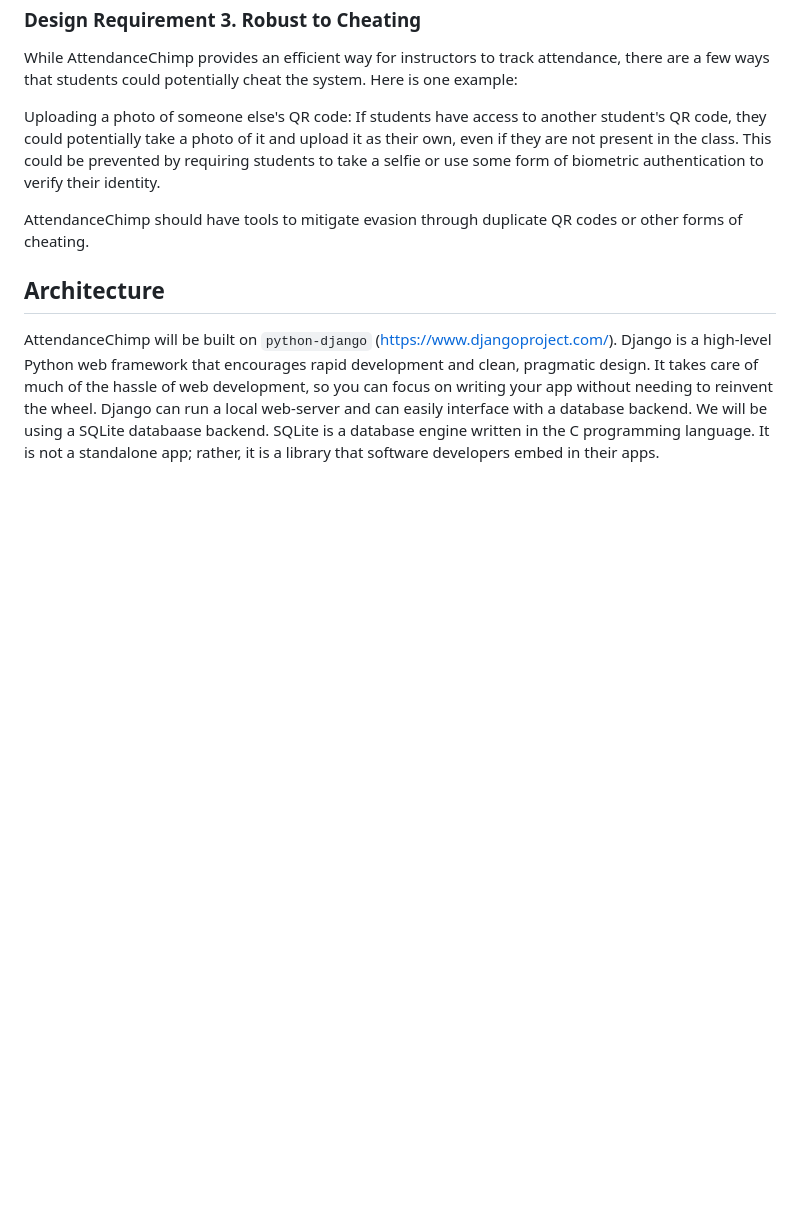
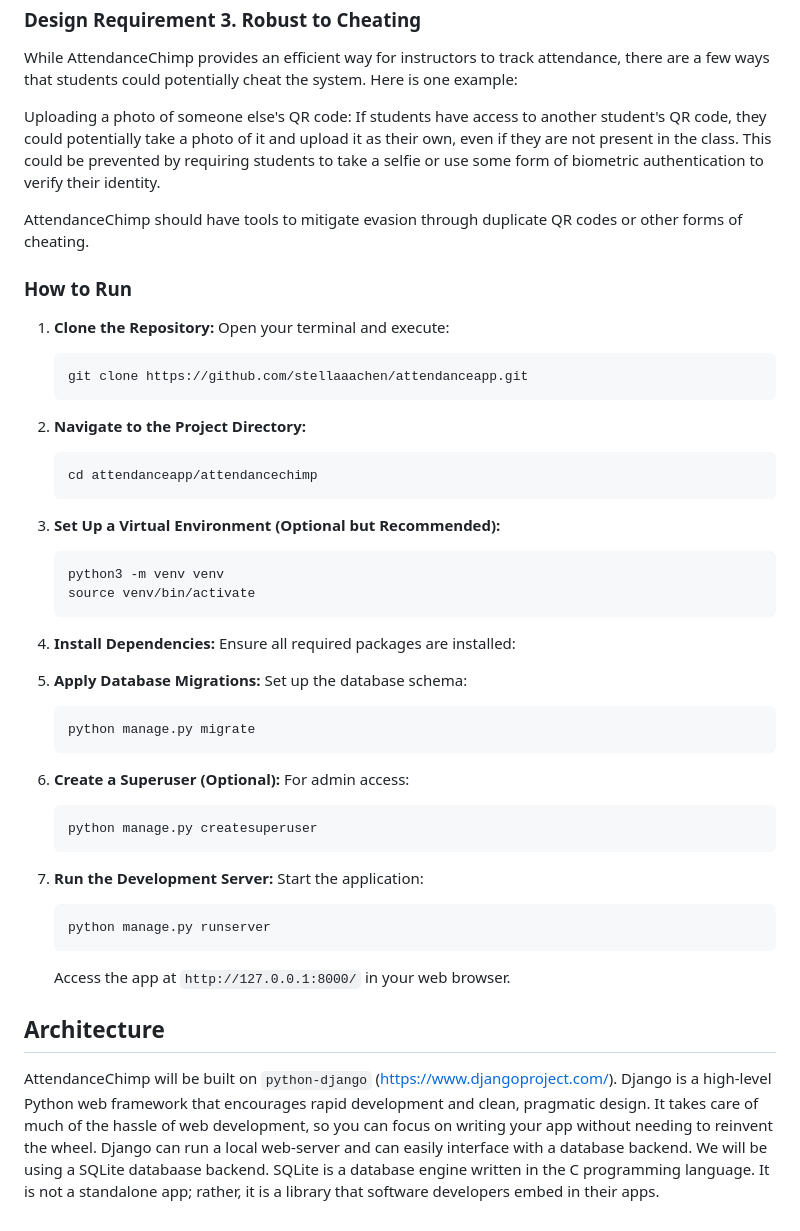
Before and after one commit to stellaaachen/attendanceapp, a Markdown page: README.md, the part around the change. Rendered like a GitHub page; blank space fills up the shorter version.

````diff
--- a/README.md
+++ b/README.md
@@ -27,5 +27,45 @@ Uploading a photo of someone else's QR code: If students have access to another
 
 AttendanceChimp should have tools to mitigate evasion through duplicate QR codes or other forms of cheating.
 
+### How to Run
+1. **Clone the Repository:**
+   Open your terminal and execute:
+   ```bash
+   git clone https://github.com/stellaaachen/attendanceapp.git
+   ```
+
+2. **Navigate to the Project Directory:**
+   ```bash
+   cd attendanceapp/attendancechimp
+   ```
+
+3. **Set Up a Virtual Environment (Optional but Recommended):**
+   ```bash
+   python3 -m venv venv
+   source venv/bin/activate
+   ```
+
+4. **Install Dependencies:**
+   Ensure all required packages are installed:
+
+6. **Apply Database Migrations:**
+   Set up the database schema:
+   ```bash
+   python manage.py migrate
+   ```
+
+7. **Create a Superuser (Optional):**
+   For admin access:
+   ```bash
+   python manage.py createsuperuser
+   ```
+
+8. **Run the Development Server:**
+   Start the application:
+   ```bash
+   python manage.py runserver
+   ```
+   Access the app at `http://127.0.0.1:8000/` in your web browser.
+
 ## Architecture
 AttendanceChimp will be built on `python-django` (https://www.djangoproject.com/). Django is a high-level Python web framework that encourages rapid development and clean, pragmatic design. It takes care of much of the hassle of web development, so you can focus on writing your app without needing to reinvent the wheel. Django can run a local web-server and can easily interface with a database backend. We will be using a SQLite databaase backend. SQLite is a database engine written in the C programming language. It is not a standalone app; rather, it is a library that software developers embed in their apps.
````
